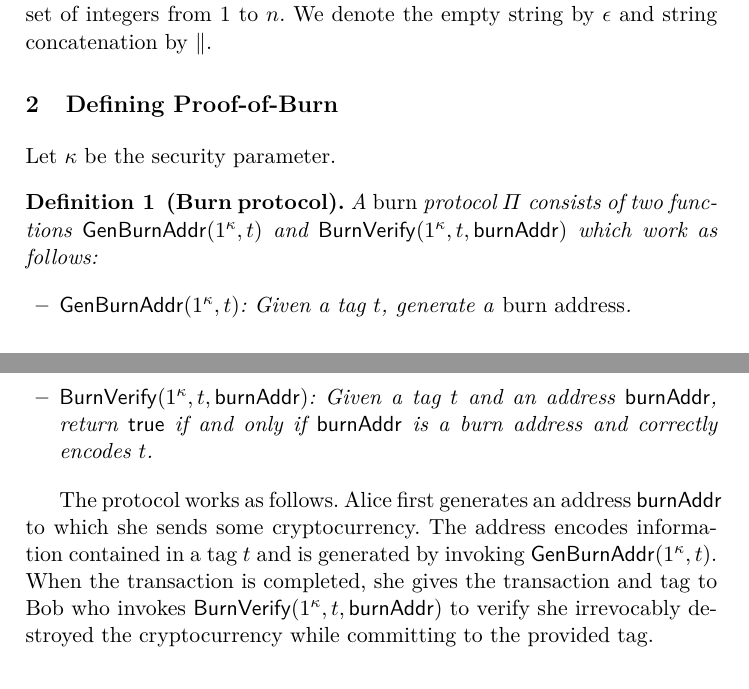
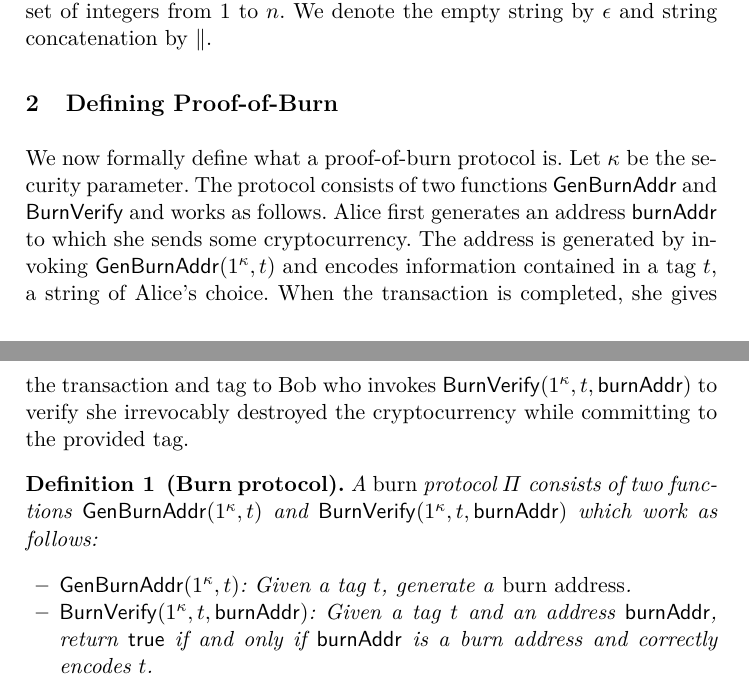
Before and after one commit to decrypto-org/burn-paper, a LaTeX paper (burn.tex, which reads definition.tex): two parts of pages 3 and 4 of 30, joined at a grey line, cut so that both start at the same text. Compiled offline with pdfLaTeX.

Commit message:
definition: improve intro

```diff
--- a/definition.tex
+++ b/definition.tex
@@ -1,6 +1,6 @@
 \section{Defining Proof-of-Burn}
 
-Let $\kappa$ be the security parameter.
+We now formally define what a proof-of-burn protocol is. Let $\kappa$ be the security parameter. The protocol consists of two functions $\GenBurnAddr$ and $\BurnVerify$ and works as follows. Alice first generates an address $\burnAddr$ to which she sends some cryptocurrency. The address is generated by invoking $\GenBurnAddr(1^\kappa, t)$ and encodes information contained in a tag $t$, a string of Alice's choice. When the transaction is completed, she gives the transaction and tag to Bob who invokes $\BurnVerify(1^\kappa, t, \burnAddr)$ to verify she irrevocably destroyed the cryptocurrency while committing to the provided tag.
 
 \begin{definition}[Burn protocol]
   A \emph{burn} protocol $\Pi$ consists of two functions $\GenBurnAddr(1^\kappa, t)$ and $\BurnVerify(1^\kappa, t, \burnAddr)$ which work as follows:
@@ -11,8 +11,6 @@ Let $\kappa$ be the security parameter.
     \item $\BurnVerify(1^\kappa, t, \burnAddr)$: Given a tag $t$ and an address $\burnAddr$, return $\sf{true}$ if and only if $\burnAddr$ is a burn address and correctly encodes $t$.
   \end{itemize}
 \end{definition}
-
-The protocol works as follows. Alice first generates an address $\burnAddr$ to which she sends some cryptocurrency. The address encodes information contained in a tag $t$ and is generated by invoking $\GenBurnAddr(1^\kappa, t)$. When the transaction is completed, she gives the transaction and tag to Bob who invokes $\BurnVerify(1^\kappa, t, \burnAddr)$ to verify she irrevocably destroyed the cryptocurrency while committing to the provided tag.
 
 We require that the burn scheme is \emph{correct}.
 
```
